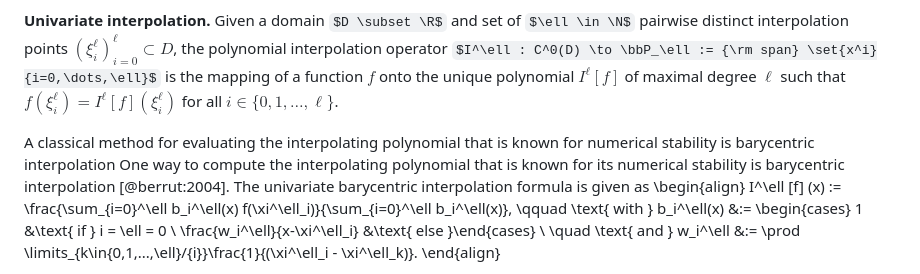
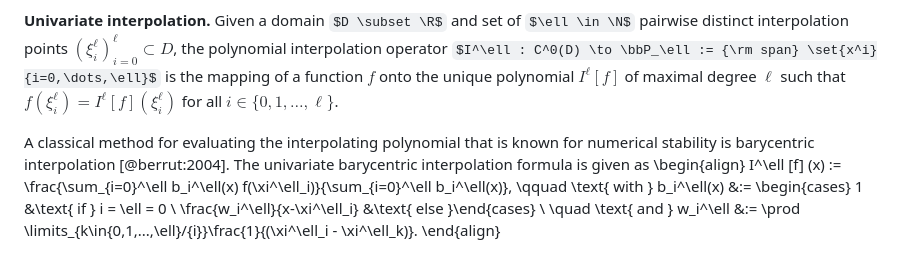
Before and after one commit to JoWestermann/smolyax, a Markdown page: paper/paper.md, the part around the change. Rendered like a GitHub page; some formulas as TeX source.

Commit message:
Update paper.md
remove redundancy

```diff
--- a/paper/paper.md
+++ b/paper/paper.md
@@ -57,8 +57,7 @@ We briefly summarize the essentials of high-dimensional interpolation, where spa
 
 **Univariate interpolation.** Given a domain $D \subset \R$ and set of $\ell \in \N$ pairwise distinct interpolation points $(\xi^\ell_i)_{i=0}^\ell \subset D$, the polynomial interpolation operator $I^\ell : C^0(D) \to \bbP_\ell := {\rm span} \set{x^i}{i=0,\dots,\ell}$ is the mapping of a function $f$ onto the unique polynomial $I^\ell [f]$ of maximal degree $\ell$ such that $f(\xi^\ell_i) = I^\ell [f](\xi^\ell_i)$ for all $i\in\{0,1,\dots,\ell\}$.
 
-A classical method for evaluating the interpolating polynomial that is known for numerical stability is barycentric interpolation
-One way to compute the interpolating polynomial that is known for its numerical stability is barycentric interpolation [@berrut:2004]. The univariate barycentric interpolation formula is given as
+A classical method for evaluating the interpolating polynomial that is known for numerical stability is barycentric interpolation [@berrut:2004]. The univariate barycentric interpolation formula is given as
 \begin{align}
     I^\ell [f] (x) := \frac{\sum_{i=0}^\ell b_i^\ell(x) f(\xi^\ell_i)}{\sum_{i=0}^\ell b_i^\ell(x)},
     \qquad \text{ with }
```
